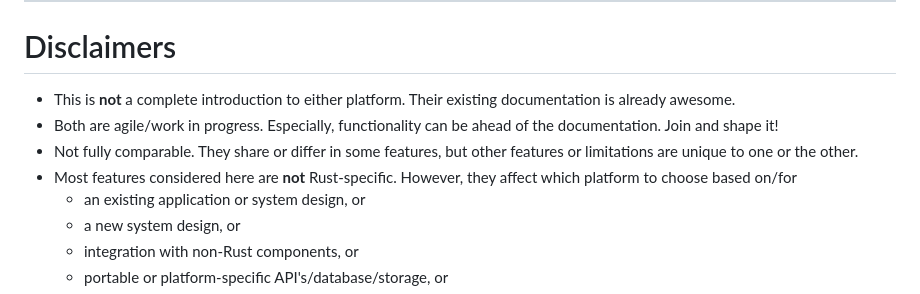
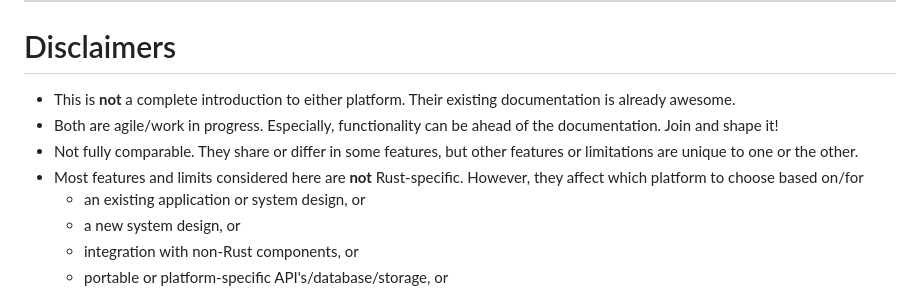
Before and after one commit to peter-lyons-kehl/deta.space_shuttle.rs, a Markdown page: README.md, the part around one of its changes. GitHub-like rendering.

```diff
--- a/README.md
+++ b/README.md
@@ -27,14 +27,14 @@ offline.
 
 # Disclaimers
 
-- This is __not__ a complete introduction to either platform. Their existing documentation is already
-  awesome. <todo>
+- This is __not__ a complete introduction to either platform. Their existing documentation is
+  already awesome. <todo>
 - Both are agile/work in progress. Especially, functionality can be ahead of the documentation. Join
   and shape it!
 - Not fully comparable. They share or differ in some features, but other features or limitations are
   unique to one or the other.
-- Most features considered here are __not__ Rust-specific. However, they affect which platform to
-  choose based on/for
+- Most features and limits considered here are __not__ Rust-specific. However, they affect which
+  platform to choose based on/for
   - an existing application or system design, or
   - a new system design, or
   - integration with non-Rust components, or
```
Also changed, not shown: other parts of README.md (+32 -13 lines).
